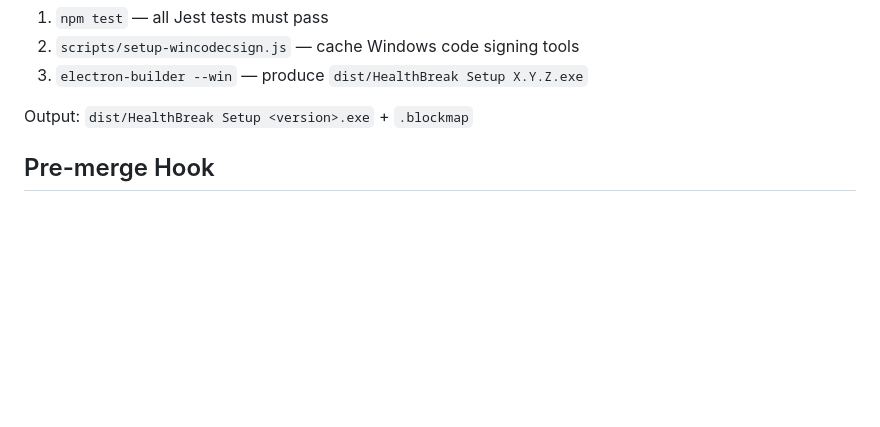
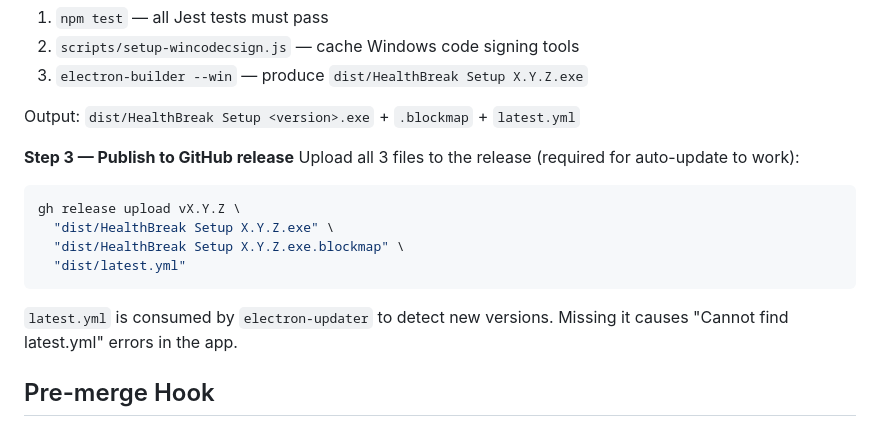
Before and after one commit to annguyen30112301/health-break-desktop-app, a Markdown page: CLAUDE.md, the part around the change. Drawn GitHub-style; blank space fills up the shorter version.

Commit message:
docs: add latest.yml to release publish step in CLAUDE.md
Required by electron-updater to detect new versions. Missing it causes
"Cannot find latest.yml" error when checking for updates in-app.

Co-Authored-By: Claude Sonnet 4.6 <noreply@anthropic.com>

````diff
--- a/CLAUDE.md
+++ b/CLAUDE.md
@@ -54,7 +54,17 @@ For any new logic added since the last release:
 2. `scripts/setup-wincodecsign.js` — cache Windows code signing tools
 3. `electron-builder --win` — produce `dist/HealthBreak Setup X.Y.Z.exe`
 
-Output: `dist/HealthBreak Setup <version>.exe` + `.blockmap`
+Output: `dist/HealthBreak Setup <version>.exe` + `.blockmap` + `latest.yml`
+
+**Step 3 — Publish to GitHub release**
+Upload all 3 files to the release (required for auto-update to work):
+```bash
+gh release upload vX.Y.Z \
+  "dist/HealthBreak Setup X.Y.Z.exe" \
+  "dist/HealthBreak Setup X.Y.Z.exe.blockmap" \
+  "dist/latest.yml"
+```
+`latest.yml` is consumed by `electron-updater` to detect new versions. Missing it causes "Cannot find latest.yml" errors in the app.
 
 ## Pre-merge Hook
 
````
